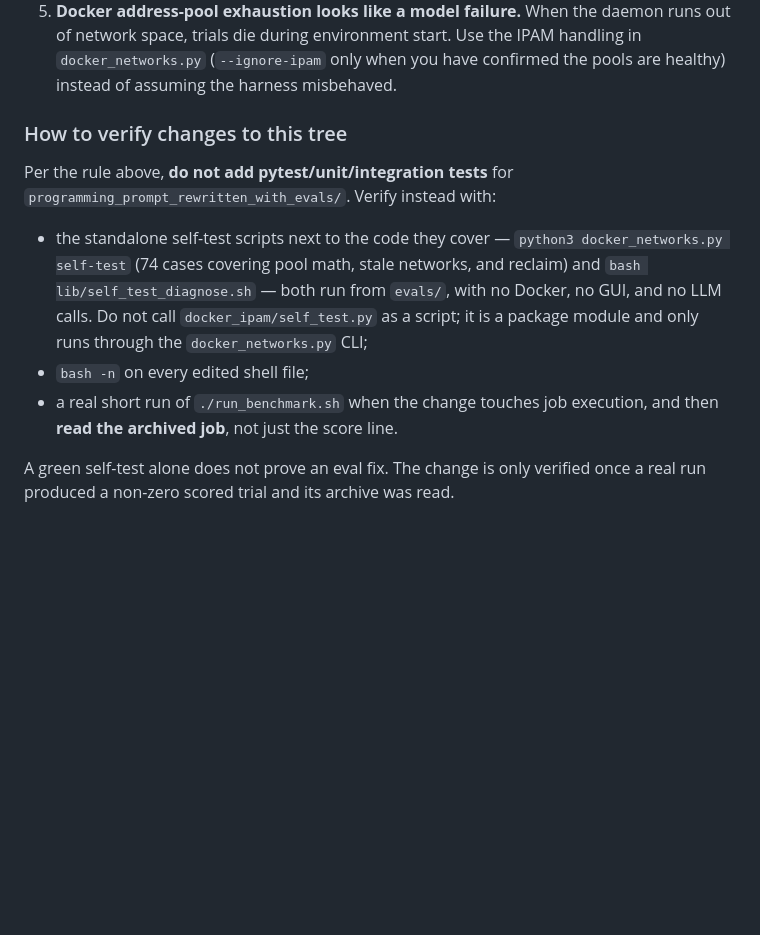
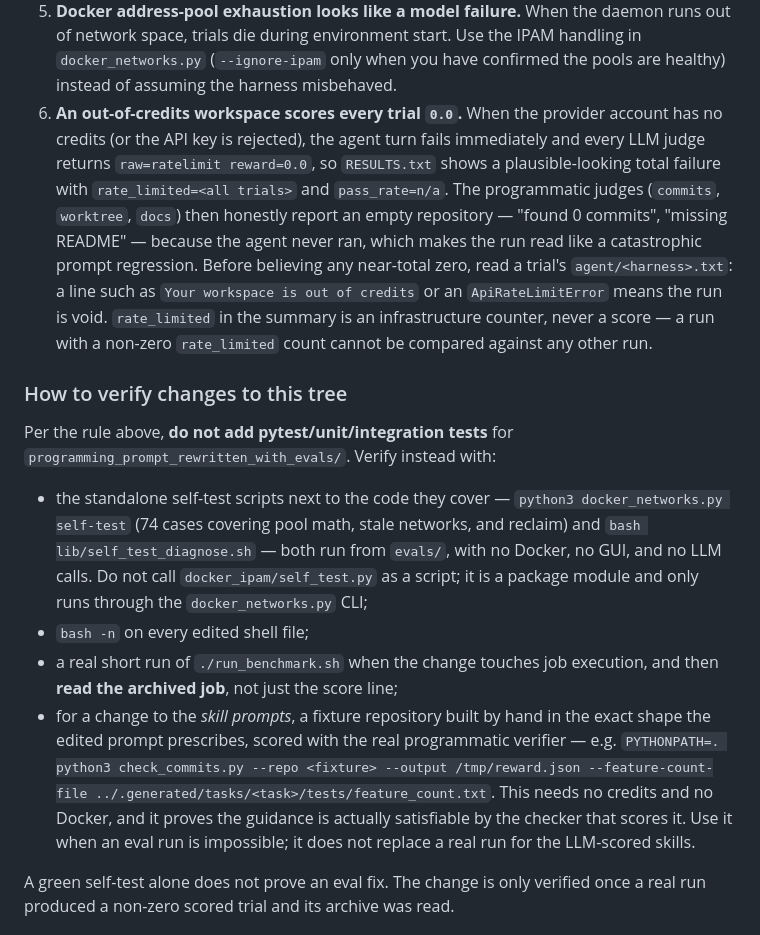
Before and after one commit to mikaeltorni/programming_prompts, a Markdown page: AGENTS.md, the part around the change. GitHub-like rendering; blank space fills up the shorter version.

Commit message:
docs(credits-failure-mode): document out-of-credits runs and prompt fixture verification

```diff
--- a/AGENTS.md
+++ b/AGENTS.md
@@ -156,6 +156,19 @@ misleading result rather than an obvious error.
    daemon runs out of network space, trials die during environment start. Use
    the IPAM handling in `docker_networks.py` (`--ignore-ipam` only when you have
    confirmed the pools are healthy) instead of assuming the harness misbehaved.
+6. **An out-of-credits workspace scores every trial `0.0`.** When the provider
+   account has no credits (or the API key is rejected), the agent turn fails
+   immediately and every LLM judge returns `raw=ratelimit reward=0.0`, so
+   `RESULTS.txt` shows a plausible-looking total failure with
+   `rate_limited=<all trials>` and `pass_rate=n/a`. The programmatic judges
+   (`commits`, `worktree`, `docs`) then honestly report an empty repository —
+   "found 0 commits", "missing README" — because the agent never ran, which
+   makes the run read like a catastrophic prompt regression. Before believing
+   any near-total zero, read a trial's `agent/<harness>.txt`: a line such as
+   `Your workspace is out of credits` or an `ApiRateLimitError` means the run is
+   void. `rate_limited` in the summary is an infrastructure counter, never a
+   score — a run with a non-zero `rate_limited` count cannot be compared against
+   any other run.
 
 ### How to verify changes to this tree
 
@@ -170,7 +183,15 @@ Per the rule above, **do not add pytest/unit/integration tests** for
   through the `docker_networks.py` CLI;
 - `bash -n` on every edited shell file;
 - a real short run of `./run_benchmark.sh` when the change touches job
-  execution, and then **read the archived job**, not just the score line.
+  execution, and then **read the archived job**, not just the score line;
+- for a change to the *skill prompts*, a fixture repository built by hand in
+  the exact shape the edited prompt prescribes, scored with the real
+  programmatic verifier — e.g. `PYTHONPATH=. python3 check_commits.py --repo
+  <fixture> --output /tmp/reward.json --feature-count-file
+  ../.generated/tasks/<task>/tests/feature_count.txt`. This needs no credits
+  and no Docker, and it proves the guidance is actually satisfiable by the
+  checker that scores it. Use it when an eval run is impossible; it does not
+  replace a real run for the LLM-scored skills.
 
 A green self-test alone does not prove an eval fix. The change is only verified
 once a real run produced a non-zero scored trial and its archive was read.
```
